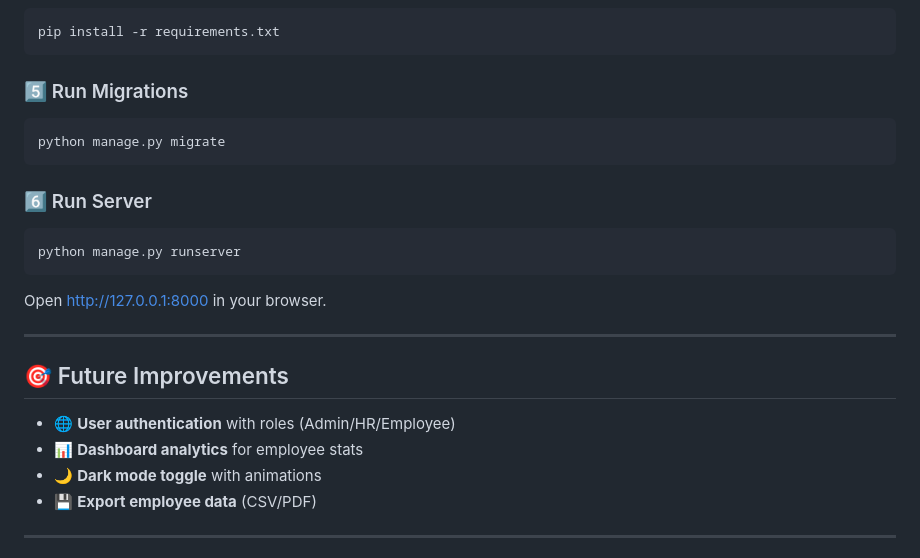
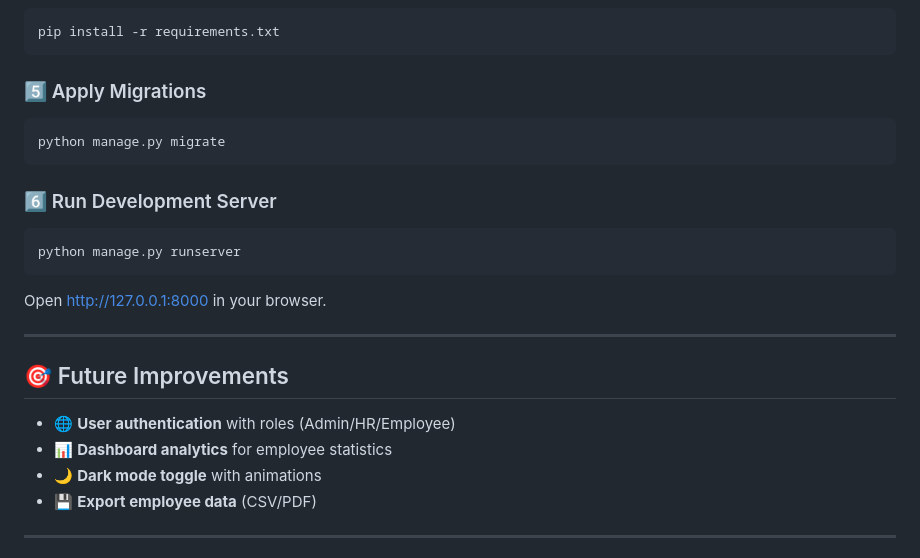
Before and after one commit to KrVikashGupta/Office-Employee-Management-System, a Markdown page: README.md, the part around one of its changes. Drawn GitHub-style.

````diff
--- a/README.md
+++ b/README.md
@@ -102,13 +109,13 @@ source venv/bin/activate
 pip install -r requirements.txt
 ```
 
-### 5️⃣ Run Migrations
+### 5️⃣ Apply Migrations
 
 ```bash
 python manage.py migrate
 ```
 
-### 6️⃣ Run Server
+### 6️⃣ Run Development Server
 
 ```bash
 python manage.py runserver
@@ -121,7 +128,7 @@ Open [http://127.0.0.1:8000](http://127.0.0.1:8000) in your browser.
 ## 🎯 Future Improvements
 
 * 🌐 **User authentication** with roles (Admin/HR/Employee)
-* 📊 **Dashboard analytics** for employee stats
+* 📊 **Dashboard analytics** for employee statistics
 * 🌙 **Dark mode toggle** with animations
 * 💾 **Export employee data** (CSV/PDF)
 
````
Also changed, not shown: other parts of README.md (+26 -17 lines).
